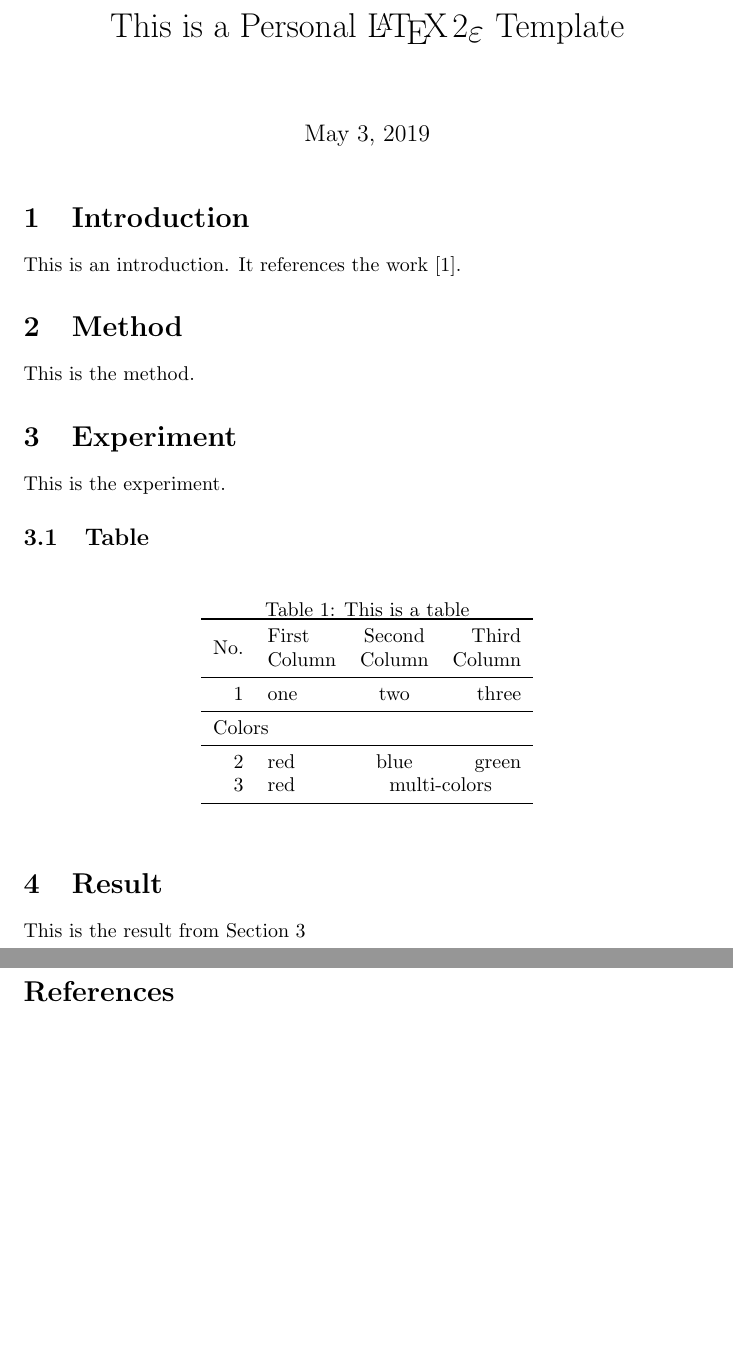
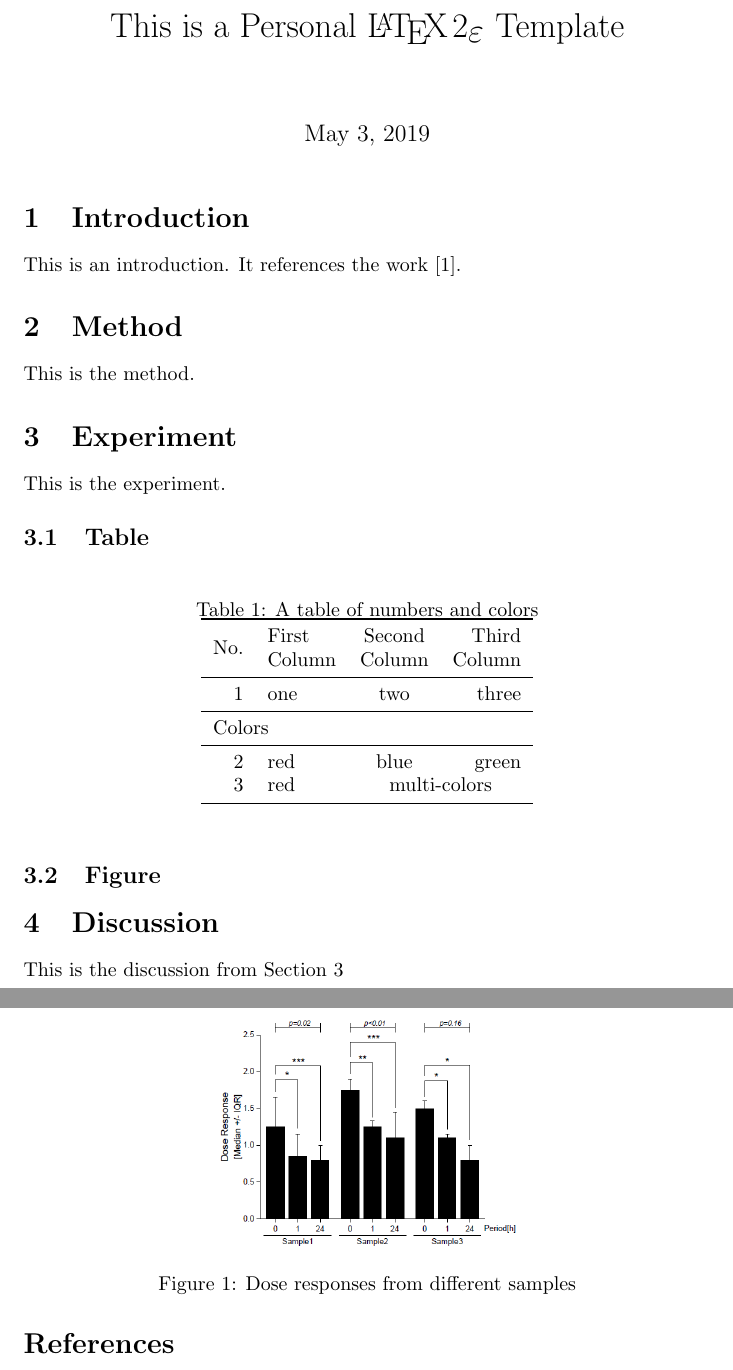
Before and after one commit to caibai36/latex, a LaTeX document (article.tex): two parts of pages 1 and 2 of 2, joined at a grey line, cut so that both start at the same text, the shorter picture padded with empty space. Compiled offline with pdfLaTeX.

Commit message:
add simple figure

```diff
--- a/article.tex
+++ b/article.tex
@@ -3,6 +3,8 @@
 % Packages to draw tables
 \usepackage{booktabs} % for \toprule, \midrule and \bottomrule (improved \hline)
 \usepackage{multirow}
+% Packages to generate figures
+\usepackage{graphicx}
 
 \begin{document}
 \title{This is a Personal \LaTeXe{} Template}
@@ -13,7 +15,7 @@
 This is an introduction. It references the work~\cite{shannon2001mathematical}.
 
 \section{Method}
-\label{sec:exp}
+\label{sec:method}
 This is the method.
 
 \section{Experiment}
@@ -23,8 +25,8 @@ This is the experiment.
 \subsection{Table}
 \begin{table}[h] % table position: here
   \centering     % center of the page
-  \caption[table1]{This is a table}
-  \label{tab:table1}
+  \caption[table1]{A table of numbers and colors}
+  \label{tab:color_num_table}
 
   \begin{tabular}{rlcr} % four columns aligned as right, left, center and right
     \toprule
@@ -44,12 +46,21 @@ This is the experiment.
   \end{tabular}
 \end{table}
 
-\section{Result}
+\subsection{Figure}
+\begin{figure}
+  \centering
+  \includegraphics[scale=0.4]{fig/fig1.png}
+  \caption{Dose responses from different samples}
+  \label{fig:dose_response}
+\end{figure}
+
+\section{Discussion}
 \label{sec:result}
-This is the result from Section~\ref{sec:exp}
+This is the discussion from Section~\ref{sec:exp}
 
 % \bibliographystyle{IEEETran}
 \bibliographystyle{abbrv}
 \bibliography{ref}
 
+
 \end{document}
```
Also changed, not shown: fig/fig1.png (added).
